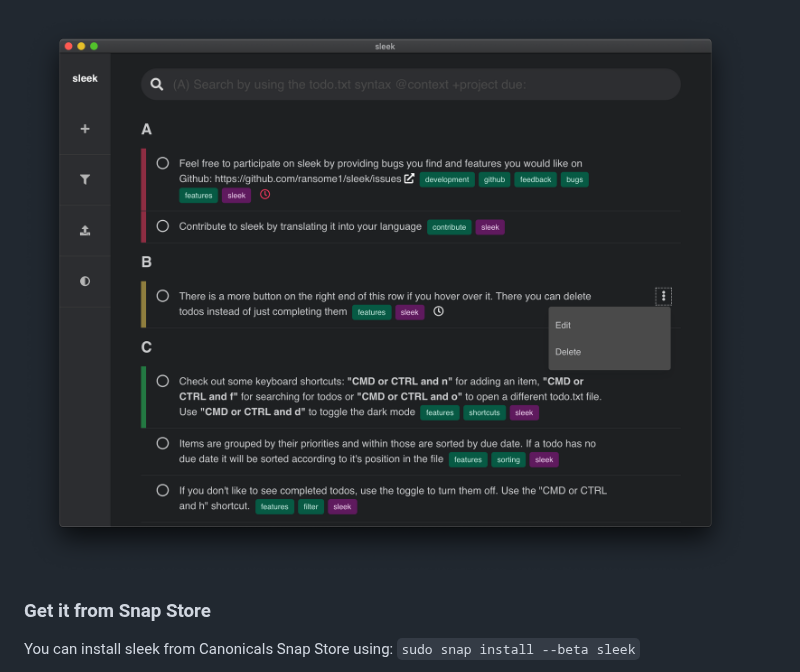
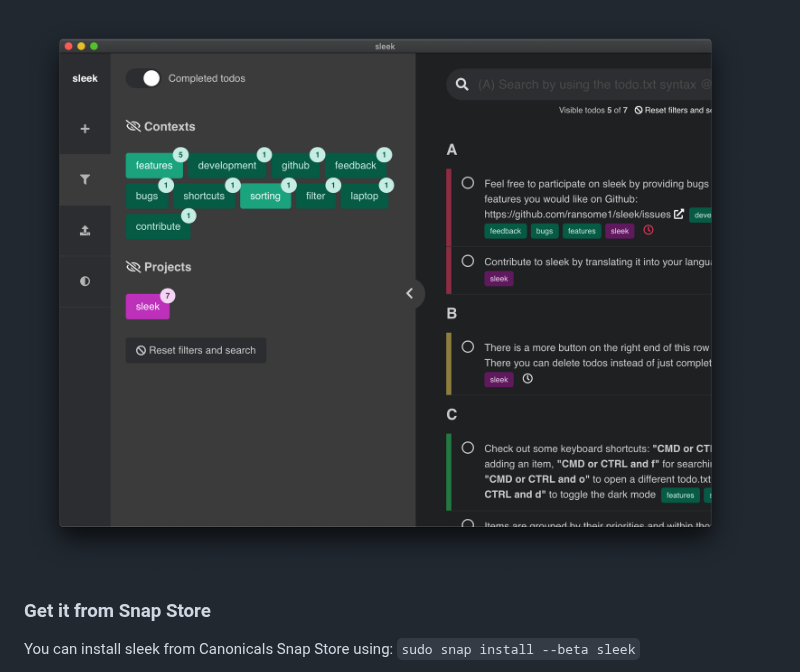
Before and after one commit to ransome1/sleek, a Markdown page: README.md, the part around the change. GitHub-like rendering; pictures changed too: assets/screenshots/main_filter_dark.png (added).

```diff
--- a/README.md
+++ b/README.md
@@ -8,7 +8,7 @@ You can help this project by contributing <a href="https://github.com/ransome1/s
 
 ![Alt text](assets/screenshots/main_light.png?raw=true "Screenshot of sleek")
 
-![Alt text](assets/screenshots/main_dark.png?raw=true "Screenshot of sleek in dark mode")
+![Alt text](assets/screenshots/main_filter_dark.png?raw=true "Screenshot of sleek in dark mode")
 
 ### Get it from Snap Store
 You can install sleek from Canonicals Snap Store using: `sudo snap install --beta sleek`
```
